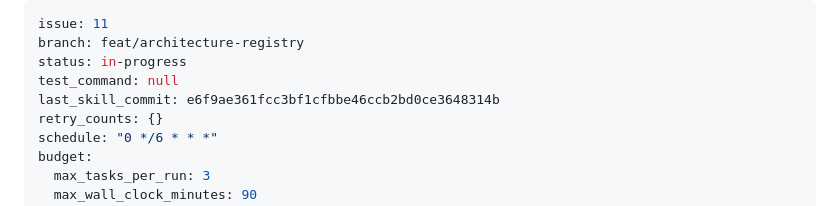
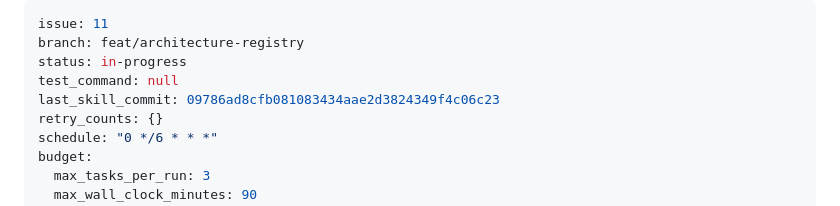
Before and after one commit to dkoenawan/systematic-dev-kit, a Markdown page: specs/architecture-registry/tasks.md, the part around one of its changes. Rendered like a GitHub page.

```diff
--- a/specs/architecture-registry/tasks.md
+++ b/specs/architecture-registry/tasks.md
@@ -3,7 +3,7 @@ issue: 11
 branch: feat/architecture-registry
 status: in-progress
 test_command: null
-last_skill_commit: e6f9ae361fcc3bf1cfbbe46ccb2bd0ce3648314b
+last_skill_commit: 09786ad8cfb081083434aae2d3824349f4c06c23
 retry_counts: {}
 schedule: "0 */6 * * *"
 budget:
```
Also changed, not shown: other parts of specs/architecture-registry/tasks.md (+1 -1 lines), skills/doc-maintainer/SKILL.md (+98 -1 lines).
